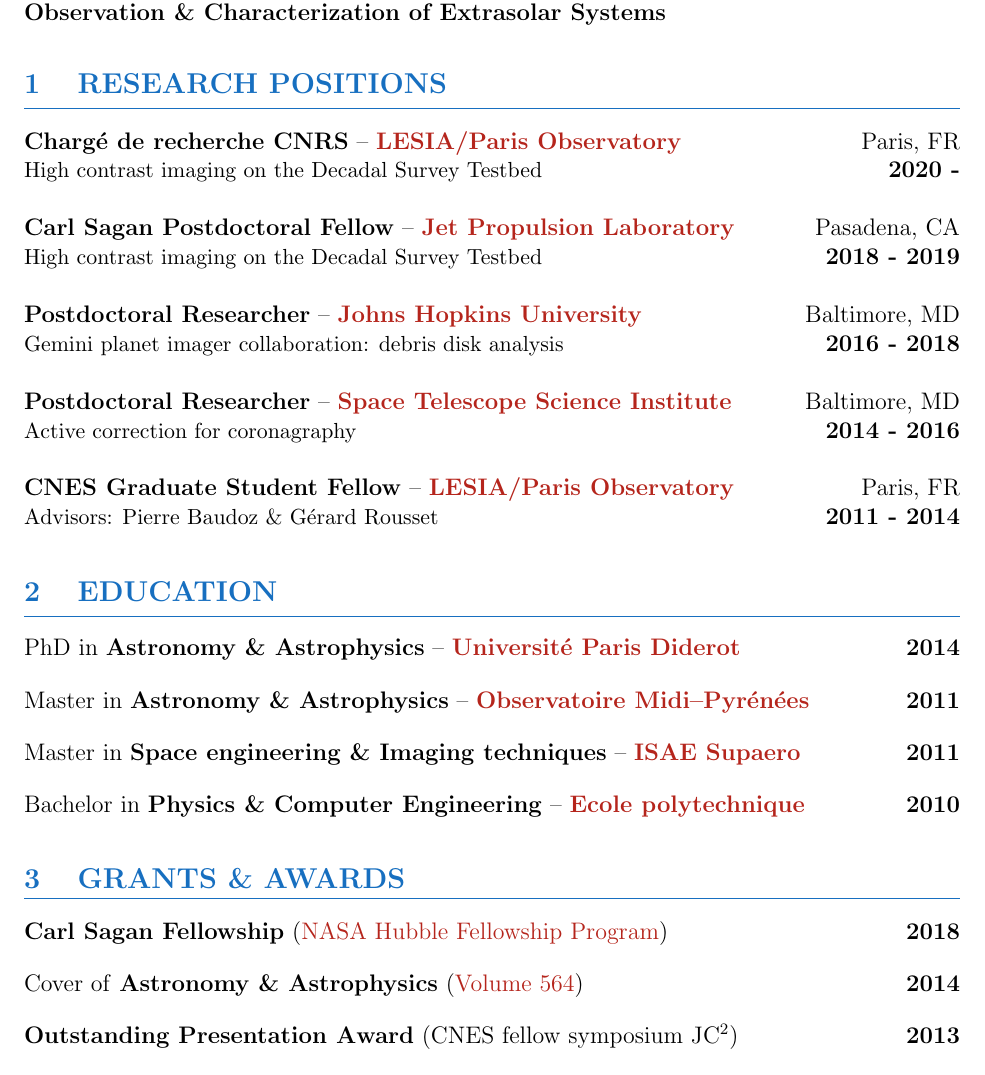
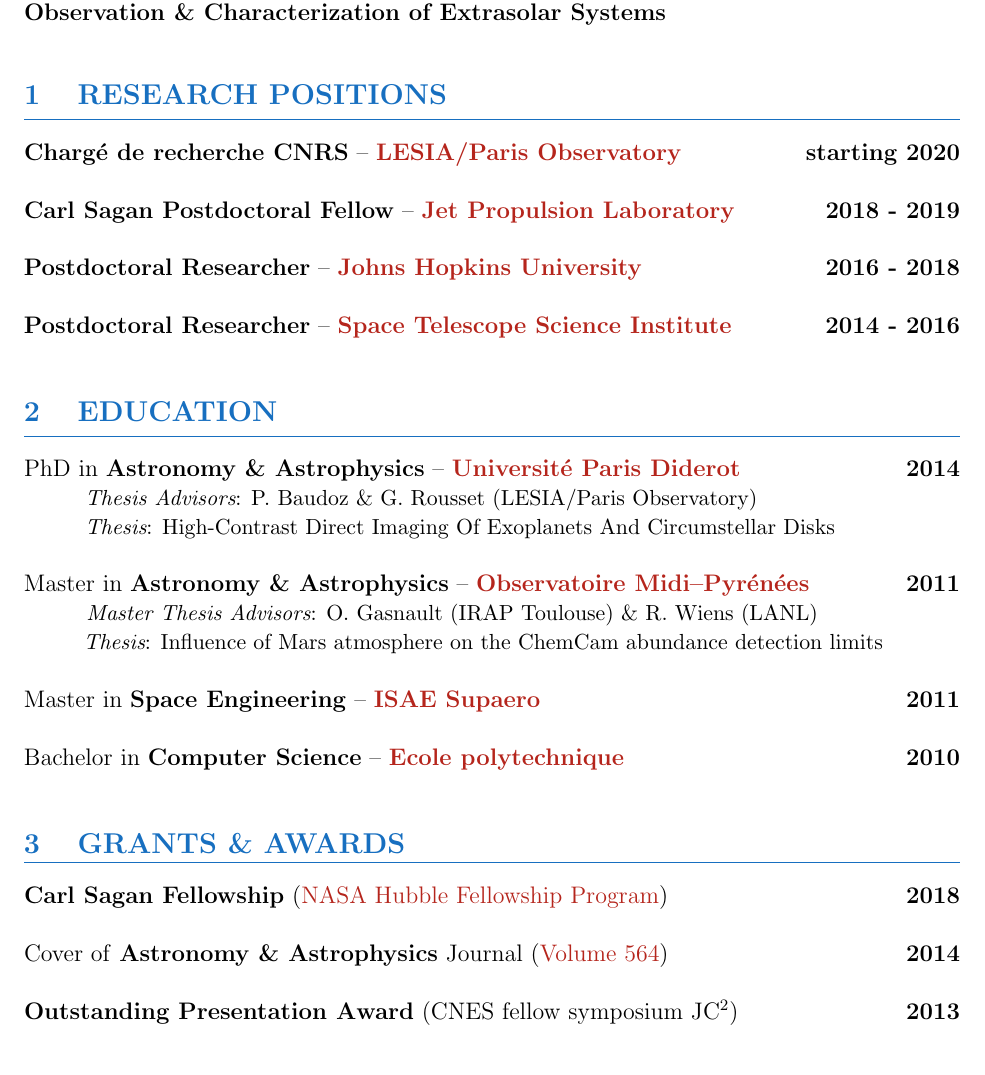
Before and after one commit to johanmazoyer/mywebpage, a LaTeX CV (CV_publi_website/CV_Mazoyer.tex): part of page 1 of 10, cut so that both start at the same text. Compiled offline with pdfLaTeX.

Commit message:
update CV

```diff
--- a/CV_publi_website/CV_Mazoyer.tex
+++ b/CV_publi_website/CV_Mazoyer.tex
@@ -73,29 +73,22 @@
 %%%%%%%%%%%%%%%%%%%%%%%%%%%%%%%%%%%%%%%%%%%%%%%%%%%%%%%%%%%%%%%%%%%%%%%%%%%%%%%%%%%%%%%%%%%%%%%%%%%%%%%%%%%%%%%%%%%%%%%%
 %%%%%% SECTION RESEARCH EXPERIENCE
 %%%%%%%%%%%%%%%%%%%%%%%%%%%%%%%%%%%%%%%%%%%%%%%%%%%%%%%%%%%%%%%%%%%%%%%%%%%%%%%%%%%%%%%%%%%%%%%%%%%%%%%%%%%%%%%%%%%%%%%%
-\vspace{-1cm}
+\vspace{-0.8cm}
 \textcolor{RoyalBlue}{\section{\large RESEARCH POSITIONS}
 \vspace{-0.35cm}\hrule}
 \vspace{0.4cm}
 
-\textbf{Chargé de recherche CNRS} -- \href{http://www.obspm.fr/?lang=en}{\textbf{LESIA/Paris Observatory}} \hfill       { Paris, FR} \\
-{\small High contrast imaging on the Decadal Survey Testbed}  \hfill  	 { \bf 2020 - }\\
+\textbf{Chargé de recherche CNRS} -- \href{http://www.obspm.fr/?lang=en}{\textbf{LESIA/Paris Observatory}} \hfill     	 { \bf starting 2020}\\
 
 
-\textbf{Carl Sagan Postdoctoral Fellow} -- \href{https://www.jpl.nasa.gov/}{\textbf{Jet Propulsion Laboratory}} \hfill       { Pasadena, CA} \\
-{\small High contrast imaging on the Decadal Survey Testbed}  \hfill  	 { \bf 2018 - 2019}\\
+\textbf{Carl Sagan Postdoctoral Fellow} -- \href{https://www.jpl.nasa.gov/}{\textbf{Jet Propulsion Laboratory}} \hfill      { \bf 2018 - 2019}\\
 
 
-\textbf{Postdoctoral Researcher} -- \href{http://physics-astronomy.jhu.edu/}{\textbf{Johns Hopkins University}} \hfill       { Baltimore, MD} \\
-{\small Gemini planet imager collaboration: debris disk analysis}  \hfill  	 { \bf 2016 - 2018}\\
+\textbf{Postdoctoral Researcher} -- \href{http://physics-astronomy.jhu.edu/}{\textbf{Johns Hopkins University}} \hfill   	 { \bf 2016 - 2018}\\
 
 
-\textbf{Postdoctoral Researcher} -- {\href{http://www.stsci.edu}{\textbf{Space Telescope Science Institute}}} \hfill       { Baltimore, MD} \\
-{\small Active correction for coronagraphy}  \hfill  	 { \bf 2014 - 2016}\\
+\textbf{Postdoctoral Researcher} -- {\href{http://www.stsci.edu}{\textbf{Space Telescope Science Institute}}} \hfill        { \bf 2014 - 2016}\\
 
-
-\textbf{CNES Graduate Student Fellow} -- \href{http://www.obspm.fr/?lang=en}{\textbf{LESIA/Paris Observatory}} \hfill       {Paris, FR} \\
-{\small Advisors: Pierre Baudoz \& Gérard Rousset }\hfill  	 { \bf 2011 - 2014}\\
 
 
 % \vspace{-0.1cm}
@@ -118,21 +111,26 @@
 %%%%%% SECTION EDUCATION
 %%%%%%%%%%%%%%%%%%%%%%%%%%%%%%%%%%%%%%%%%%%%%%%%%%%%%%%%%%%%%%%%%%%%%%%%%%%%%%%%%%%%%%%%%%%%%%%%%%%%%%%%%%%%%%%%%%%%%%%%
 
-\vspace{-0.3cm}
+\vspace{-0.1cm}
 \textcolor{RoyalBlue}{\section{\large EDUCATION}
 \vspace{-0.35cm}\hrule}
 \vspace{0.4cm}
 
 PhD in \textbf{Astronomy \& Astrophysics} -- \href{https://www.univ-paris-diderot.fr/}{\textbf{\textbf{Universit\'e Paris Diderot} }} \hfill  { \bf 2014}\\
+{\small
+\textcolor{blanc}{.}\hspace{0.8cm} {\it Thesis Advisors}: P. Baudoz \& G. Rousset (LESIA/Paris Observatory)\\
+\textcolor{blanc}{.}\hspace{0.8cm} {\it Thesis}: High-Contrast Direct Imaging Of Exoplanets And Circumstellar Disks}\\
 
-\vspace{-0.1cm}
+% \vspace{-0.1cm}
 Master in \textbf{Astronomy \& Astrophysics}  -- \href{http://www.obs-mip.fr/en}{\textbf{\textbf{Observatoire Midi--Pyr\' en\' ees} }} \hfill  { \bf 2011} \\
+\textcolor{blanc}{.}\hspace{0.8cm} {\small {\it Master Thesis Advisors}: O. Gasnault (IRAP Toulouse) \& R. Wiens (LANL)}\\
+\textcolor{blanc}{.}\hspace{0.8cm} {\small {\it Thesis}: Influence of Mars atmosphere on the ChemCam abundance detection limits}\\
 
-\vspace{-0.1cm}
-Master in \textbf{Space engineering \& Imaging techniques} -- \href{https://www.isae-supaero.fr/en/}{\textbf{\textbf{ISAE Supaero} }} \hfill  { \bf 2011} \\
+% \vspace{-0.1cm}
+Master in \textbf{Space Engineering} -- \href{https://www.isae-supaero.fr/en/}{\textbf{\textbf{ISAE Supaero} }} \hfill  { \bf 2011} \\
 
-\vspace{-0.1cm}
-Bachelor in \textbf{Physics \& Computer Engineering} -- \href{http://www.polytechnique.edu/en/}{\textbf{\textbf{Ecole polytechnique} }}  \hfill    { \bf 2010 }\\
+% \vspace{-0.1cm}
+Bachelor in \textbf{Computer Science} -- \href{http://www.polytechnique.edu/en/}{\textbf{\textbf{Ecole polytechnique} }}  \hfill    { \bf 2010 }\\
 
 
 
@@ -142,15 +140,15 @@
 %%%%%% SECTION AWARDS
 %%%%%%%%%%%%%%%%%%%%%%%%%%%%%%%%%%%%%%%%%%%%%%%%%%%%%%%%%%%%%%%%%%%%%%%%%%%%%%%%%%%%%%%%%%%%%%%%%%%%%%%%%%%%%%%%%%%%%%%%
 
-\vspace{-0.3cm}
+\vspace{-0.1cm}
 \textcolor{RoyalBlue}{\section{\large GRANTS \& AWARDS}
 \vspace{-0.45cm}\hrule}
 \vspace{0.4cm}
 \textbf{Carl Sagan Fellowship} (\href{http://www.stsci.edu/stsci-research/fellowships/nasa-hubble-fellowship-program}{NASA Hubble Fellowship Program}) \hfill   \textbf{2018}\\ %- \$300K/3 yrs
 
-\vspace{-0.1cm}
-Cover of \textbf{Astronomy \& Astrophysics} (\href{https://www.aanda.org/articles/aa/abs/2014/04/contents/contents.html}{Volume 564}) \hfill  \textbf{2014}\\
+% \vspace{-0.1cm}
+Cover of \textbf{Astronomy \& Astrophysics} Journal (\href{https://www.aanda.org/articles/aa/abs/2014/04/contents/contents.html}{Volume 564}) \hfill  \textbf{2014}\\
 
-\vspace{-0.1cm}
+% \vspace{-0.1cm}
 \textbf{Outstanding Presentation Award} (CNES fellow symposium JC$^2$) \hfill   \textbf{2013}\\
 
```
Also changed, not shown: CV_publi_website/CV_Mazoyer.pdf, CV_publi_website/CV_Mazoyer.tex (16 more changed lines).
